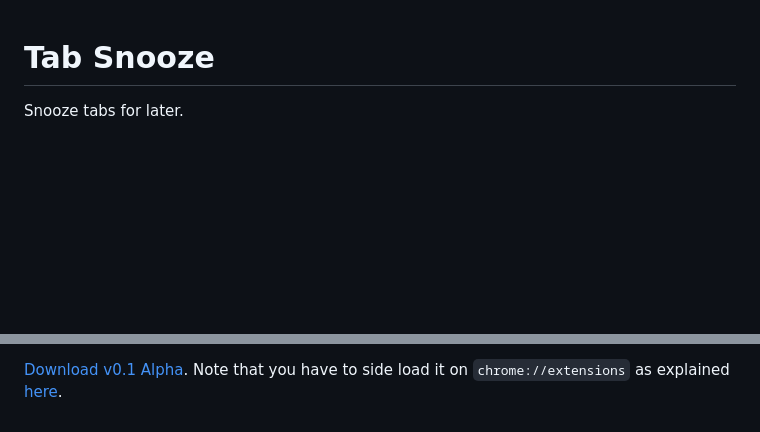
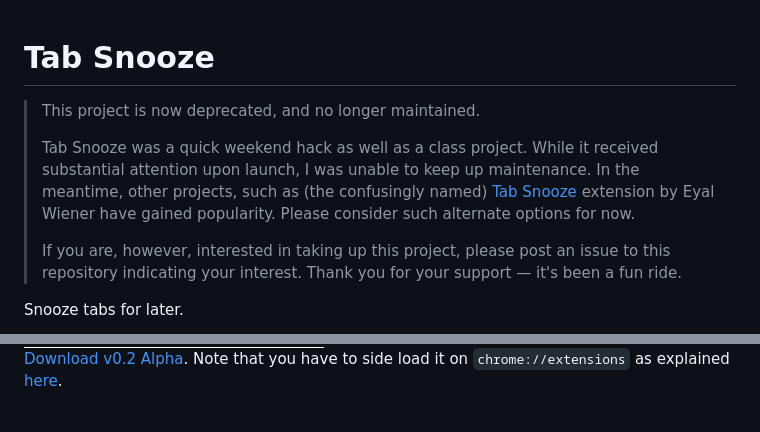
Before and after one commit to athyuttamre/tab-snooze, a Markdown page: README.md, 2 parts joined by grey strips. Rendered like a GitHub page; pictures changed too: screenshot.png (added); blank space fills up the shorter version.

Commit message:
So long, and thanks for all the fish.

```diff
--- a/README.md
+++ b/README.md
@@ -1,5 +1,14 @@
 Tab Snooze
 ===========
 
+> This project is now deprecated, and no longer maintained.
+>
+> Tab Snooze was a quick weekend hack as well as a class project. While it received substantial attention
+> upon launch, I was unable to keep up maintenance. In the meantime, other projects, such as (the confusingly named)
+> [Tab Snooze](http://www.tabsnooze.com/) extension by Eyal Wiener have gained popularity. Please consider such alternate options for now.
+>
+> If you are, however, interested in taking up this project, please post an issue to this repository indicating your interest.
+> Thank you for your support — it's been a fun ride.
+
 Snooze tabs for later.
 
@@ -7,2 +16,2 @@ Snooze tabs for later.
 
-[Download v0.1 Alpha](https://github.com/athyuttamre/tab-snooze/releases/tag/v0.1-alpha). Note that you have to side load it on `chrome://extensions` as explained [here](http://www.maketecheasier.com/manually-install-extensions-google-chrome/).
+[Download v0.2 Alpha](https://github.com/athyuttamre/tab-snooze/releases/tag/v0.2-alpha). Note that you have to side load it on `chrome://extensions` as explained [here](http://www.maketecheasier.com/manually-install-extensions-google-chrome/).
```
Also changed, not shown: other parts of README.md (+1 -1 lines).
